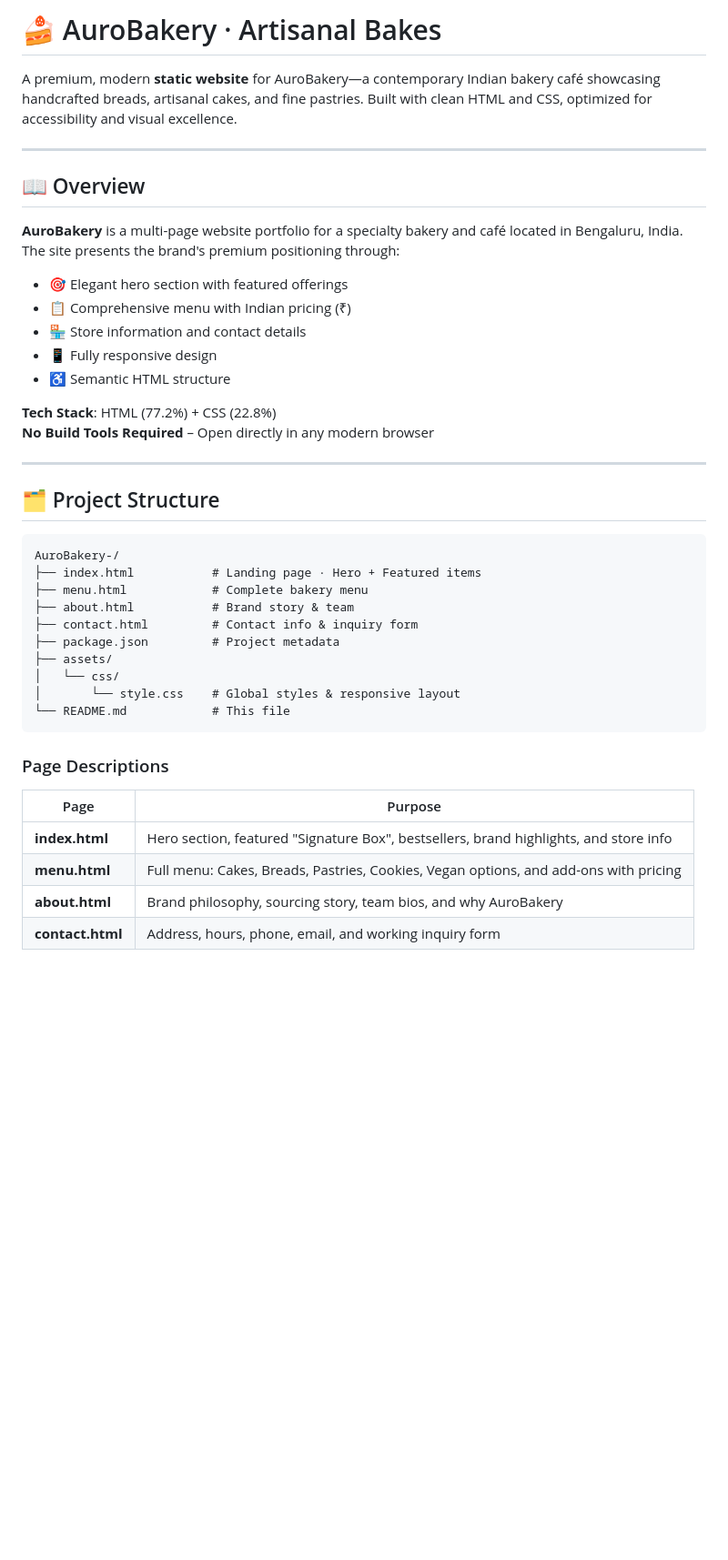
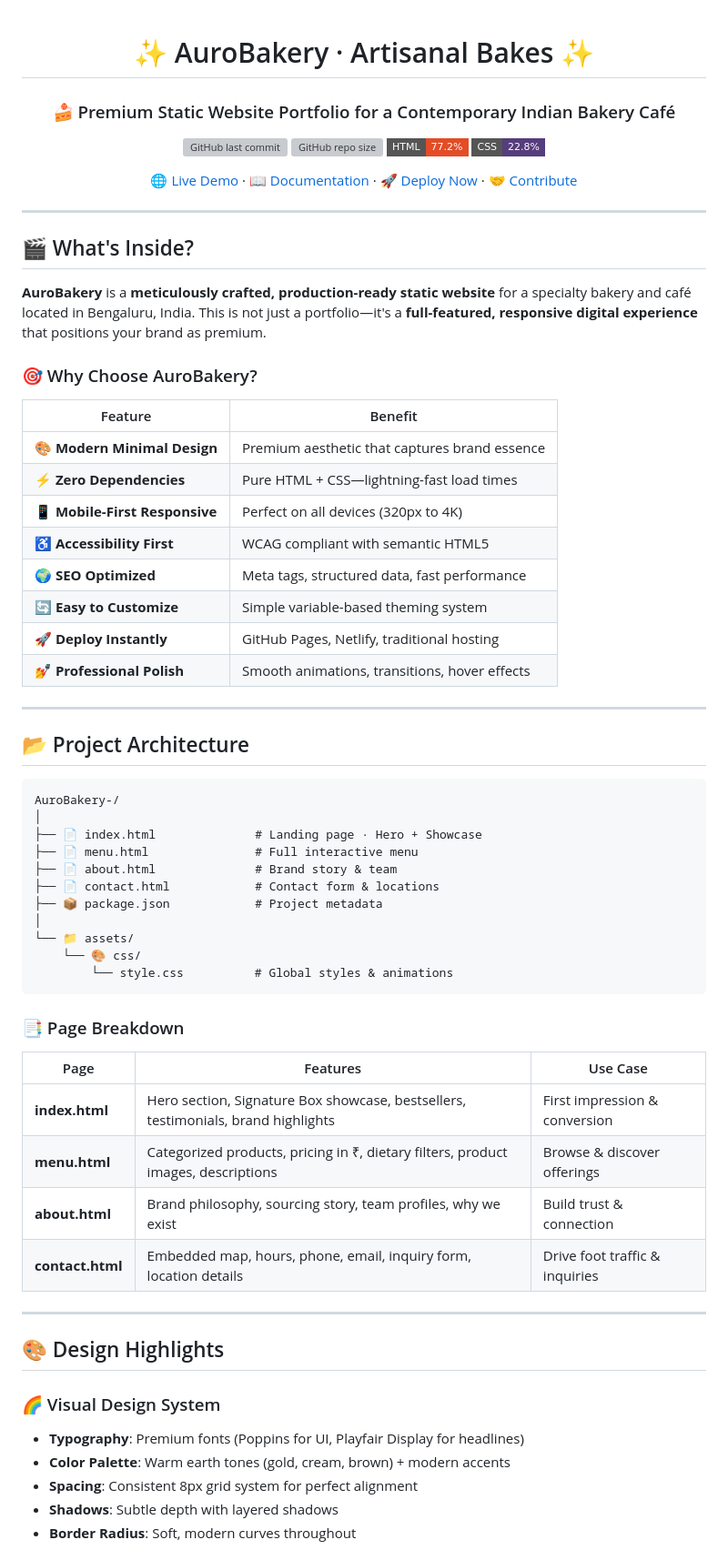
Before and after one commit to dareddyhemanthkumarreddy/AuroBakery-, a Markdown page: README.md, the part around one of its changes. Shown at 91% size. GitHub-like rendering; badges without logos; blank space fills up the shorter version; grey boxes are pictures that could not be loaded.

````diff
--- a/README.md
+++ b/README.md
@@ -1,44 +1,72 @@
-# 🍰 AuroBakery · Artisanal Bakes
+<div align="center">
 
-A premium, modern **static website** for AuroBakery—a contemporary Indian bakery café showcasing handcrafted breads, artisanal cakes, and fine pastries. Built with clean HTML and CSS, optimized for accessibility and visual excellence.
+# ✨ AuroBakery · Artisanal Bakes ✨
+
+### 🍰 Premium Static Website Portfolio for a Contemporary Indian Bakery Café
+
+![GitHub last commit](https://img.shields.io/github/last-commit/dareddyhemanthkumarreddy/AuroBakery-)
+![GitHub repo size](https://img.shields.io/github/repo-size/dareddyhemanthkumarreddy/AuroBakery-)
+![HTML5](https://img.shields.io/badge/HTML-77.2%25-e34c26?style=flat-square&logo=html5)
+![CSS3](https://img.shields.io/badge/CSS-22.8%25-563d7c?style=flat-square&logo=css3)
+
+[🌐 Live Demo](#-quick-start) · [📖 Documentation](#-features) · [🚀 Deploy Now](#-deployment-options) · [🤝 Contribute](#-contributing)
 
 ---
 
-## 📖 Overview
+</div>
 
-**AuroBakery** is a multi-page website portfolio for a specialty bakery and café located in Bengaluru, India. The site presents the brand's premium positioning through:
+## 🎬 What's Inside?
 
-- 🎯 Elegant hero section with featured offerings
-- 📋 Comprehensive menu with Indian pricing (₹)
-- 🏪 Store information and contact details
-- 📱 Fully responsive design
-- ♿ Semantic HTML structure
+**AuroBakery** is a **meticulously crafted, production-ready static website** for a specialty bakery and café located in Bengaluru, India. This is not just a portfolio—it's a **full-featured, responsive digital experience** that positions your brand as premium.
 
-**Tech Stack**: HTML (77.2%) + CSS (22.8%)
-**No Build Tools Required** – Open directly in any modern browser
+### 🎯 Why Choose AuroBakery?
+
+| Feature | Benefit |
+|---------|---------|
+| 🎨 **Modern Minimal Design** | Premium aesthetic that captures brand essence |
+| ⚡ **Zero Dependencies** | Pure HTML + CSS—lightning-fast load times |
+| 📱 **Mobile-First Responsive** | Perfect on all devices (320px to 4K) |
+| ♿ **Accessibility First** | WCAG compliant with semantic HTML5 |
+| 🌍 **SEO Optimized** | Meta tags, structured data, fast performance |
+| 🔄 **Easy to Customize** | Simple variable-based theming system |
+| 🚀 **Deploy Instantly** | GitHub Pages, Netlify, traditional hosting |
+| 💅 **Professional Polish** | Smooth animations, transitions, hover effects |
 
 ---
 
-## 🗂️ Project Structure
+## 📂 Project Architecture
 
 ```
 AuroBakery-/
-├── index.html           # Landing page · Hero + Featured items
-├── menu.html            # Complete bakery menu
-├── about.html           # Brand story & team
-├── contact.html         # Contact info & inquiry form
-├── package.json         # Project metadata
-├── assets/
-│   └── css/
-│       └── style.css    # Global styles & responsive layout
-└── README.md            # This file
+│
+├── 📄 index.html              # Landing page · Hero + Showcase
+├── 📄 menu.html               # Full interactive menu
+├── 📄 about.html              # Brand story & team
+├── 📄 contact.html            # Contact form & locations
+├── 📦 package.json            # Project metadata
+│
+└── 📁 assets/
+    └── 🎨 css/
+        └── style.css          # Global styles & animations
 ```
 
-### Page Descriptions
+### 📑 Page Breakdown
 
-| Page | Purpose |
-|------|---------|
-| **index.html** | Hero section, featured "Signature Box", bestsellers, brand highlights, and store info |
-| **menu.html** | Full menu: Cakes, Breads, Pastries, Cookies, Vegan options, and add-ons with pricing |
-| **about.html** | Brand philosophy, sourcing story, team bios, and why AuroBakery |
-| **contact.html** | Address, hours, phone, email, and working inquiry form |
+| Page | Features | Use Case |
+|------|----------|----------|
+| **index.html** | Hero section, Signature Box showcase, bestsellers, testimonials, brand highlights | First impression & conversion |
+| **menu.html** | Categorized products, pricing in ₹, dietary filters, product images, descriptions | Browse & discover offerings |
+| **about.html** | Brand philosophy, sourcing story, team profiles, why we exist | Build trust & connection |
+| **contact.html** | Embedded map, hours, phone, email, inquiry form, location details | Drive foot traffic & inquiries |
+
+---
+
+## 🎨 Design Highlights
+
+### 🌈 Visual Design System
+- **Typography**: Premium fonts (Poppins for UI, Playfair Display for headlines)
+- **Color Palette**: Warm earth tones (gold, cream, brown) + modern accents
+- **Spacing**: Consistent 8px grid system for perfect alignment
+- **Shadows**: Subtle depth with layered shadows
+- **Border Radius**: Soft, modern curves throughout
+
````
Also changed, not shown: other parts of README.md (+264 -91 lines).
